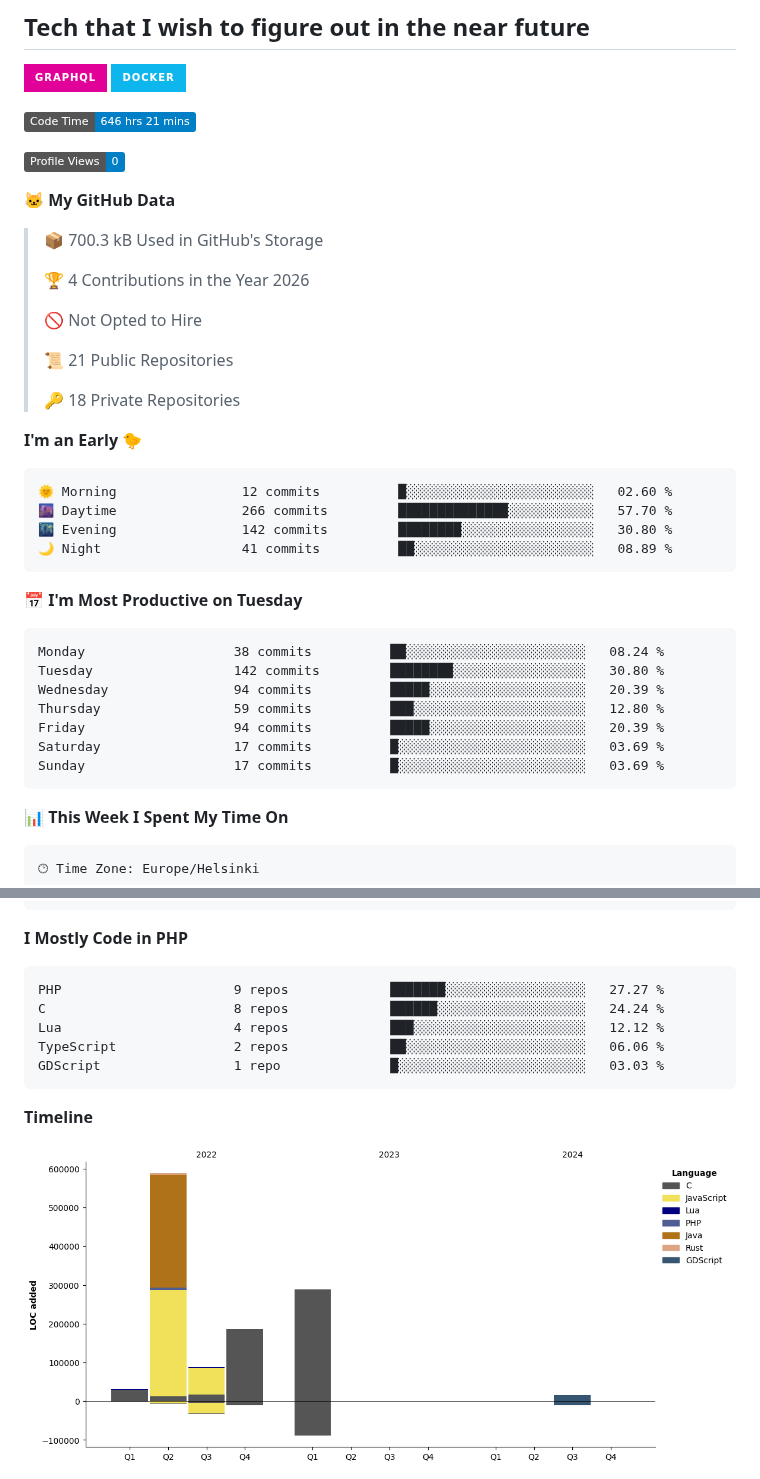
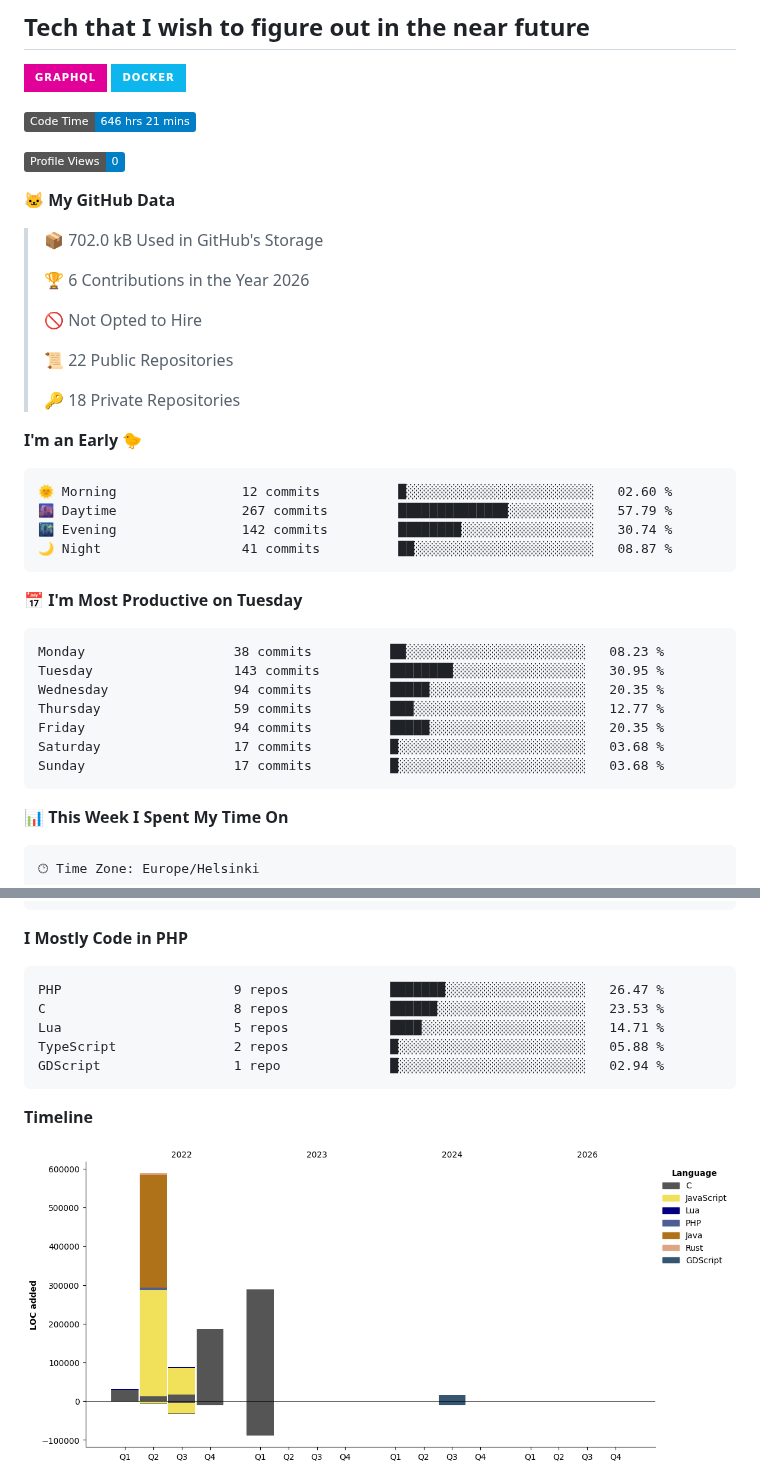
Before and after one commit to N1GH7C4P/N1GH7C4P, a Markdown page: README.md, 2 parts joined by grey strips. Drawn GitHub-style; pictures changed too: assets/bar_graph.png; badges without logos.

Commit message:
Updated with Dev Metrics

````diff
--- a/README.md
+++ b/README.md
@@ -69,13 +69,13 @@
 
 **🐱 My GitHub Data**
 
-> 📦 700.3 kB Used in GitHub's Storage
+> 📦 702.0 kB Used in GitHub's Storage
  >
-> 🏆 4 Contributions in the Year 2026
+> 🏆 6 Contributions in the Year 2026
  >
 > 🚫 Not Opted to Hire
  >
-> 📜 21 Public Repositories
+> 📜 22 Public Repositories
  >
 > 🔑 18 Private Repositories
  >
@@ -83,20 +83,20 @@
 
 ```text
 🌞 Morning                12 commits          █░░░░░░░░░░░░░░░░░░░░░░░░   02.60 %
-🌆 Daytime                266 commits         ██████████████░░░░░░░░░░░   57.70 %
-🌃 Evening                142 commits         ████████░░░░░░░░░░░░░░░░░   30.80 %
-🌙 Night                  41 commits          ██░░░░░░░░░░░░░░░░░░░░░░░   08.89 %
+🌆 Daytime                267 commits         ██████████████░░░░░░░░░░░   57.79 %
+🌃 Evening                142 commits         ████████░░░░░░░░░░░░░░░░░   30.74 %
+🌙 Night                  41 commits          ██░░░░░░░░░░░░░░░░░░░░░░░   08.87 %
 ```
 📅 **I'm Most Productive on Tuesday**
 
 ```text
-Monday                   38 commits          ██░░░░░░░░░░░░░░░░░░░░░░░   08.24 %
-Tuesday                  142 commits         ████████░░░░░░░░░░░░░░░░░   30.80 %
-Wednesday                94 commits          █████░░░░░░░░░░░░░░░░░░░░   20.39 %
-Thursday                 59 commits          ███░░░░░░░░░░░░░░░░░░░░░░   12.80 %
-Friday                   94 commits          █████░░░░░░░░░░░░░░░░░░░░   20.39 %
-Saturday                 17 commits          █░░░░░░░░░░░░░░░░░░░░░░░░   03.69 %
-Sunday                   17 commits          █░░░░░░░░░░░░░░░░░░░░░░░░   03.69 %
+Monday                   38 commits          ██░░░░░░░░░░░░░░░░░░░░░░░   08.23 %
+Tuesday                  143 commits         ████████░░░░░░░░░░░░░░░░░   30.95 %
+Wednesday                94 commits          █████░░░░░░░░░░░░░░░░░░░░   20.35 %
+Thursday                 59 commits          ███░░░░░░░░░░░░░░░░░░░░░░   12.77 %
+Friday                   94 commits          █████░░░░░░░░░░░░░░░░░░░░   20.35 %
+Saturday                 17 commits          █░░░░░░░░░░░░░░░░░░░░░░░░   03.68 %
+Sunday                   17 commits          █░░░░░░░░░░░░░░░░░░░░░░░░   03.68 %
 ```
 
 
@@ -121,11 +121,11 @@ No Activity Tracked This Week
 **I Mostly Code in PHP**
 
 ```text
-PHP                      9 repos             ███████░░░░░░░░░░░░░░░░░░   27.27 %
-C                        8 repos             ██████░░░░░░░░░░░░░░░░░░░   24.24 %
-Lua                      4 repos             ███░░░░░░░░░░░░░░░░░░░░░░   12.12 %
-TypeScript               2 repos             ██░░░░░░░░░░░░░░░░░░░░░░░   06.06 %
-GDScript                 1 repo              █░░░░░░░░░░░░░░░░░░░░░░░░   03.03 %
+PHP                      9 repos             ███████░░░░░░░░░░░░░░░░░░   26.47 %
+C                        8 repos             ██████░░░░░░░░░░░░░░░░░░░   23.53 %
+Lua                      5 repos             ████░░░░░░░░░░░░░░░░░░░░░   14.71 %
+TypeScript               2 repos             █░░░░░░░░░░░░░░░░░░░░░░░░   05.88 %
+GDScript                 1 repo              █░░░░░░░░░░░░░░░░░░░░░░░░   02.94 %
 ```
 
 
````
Also changed, not shown: other parts of README.md (+1 -1 lines).
